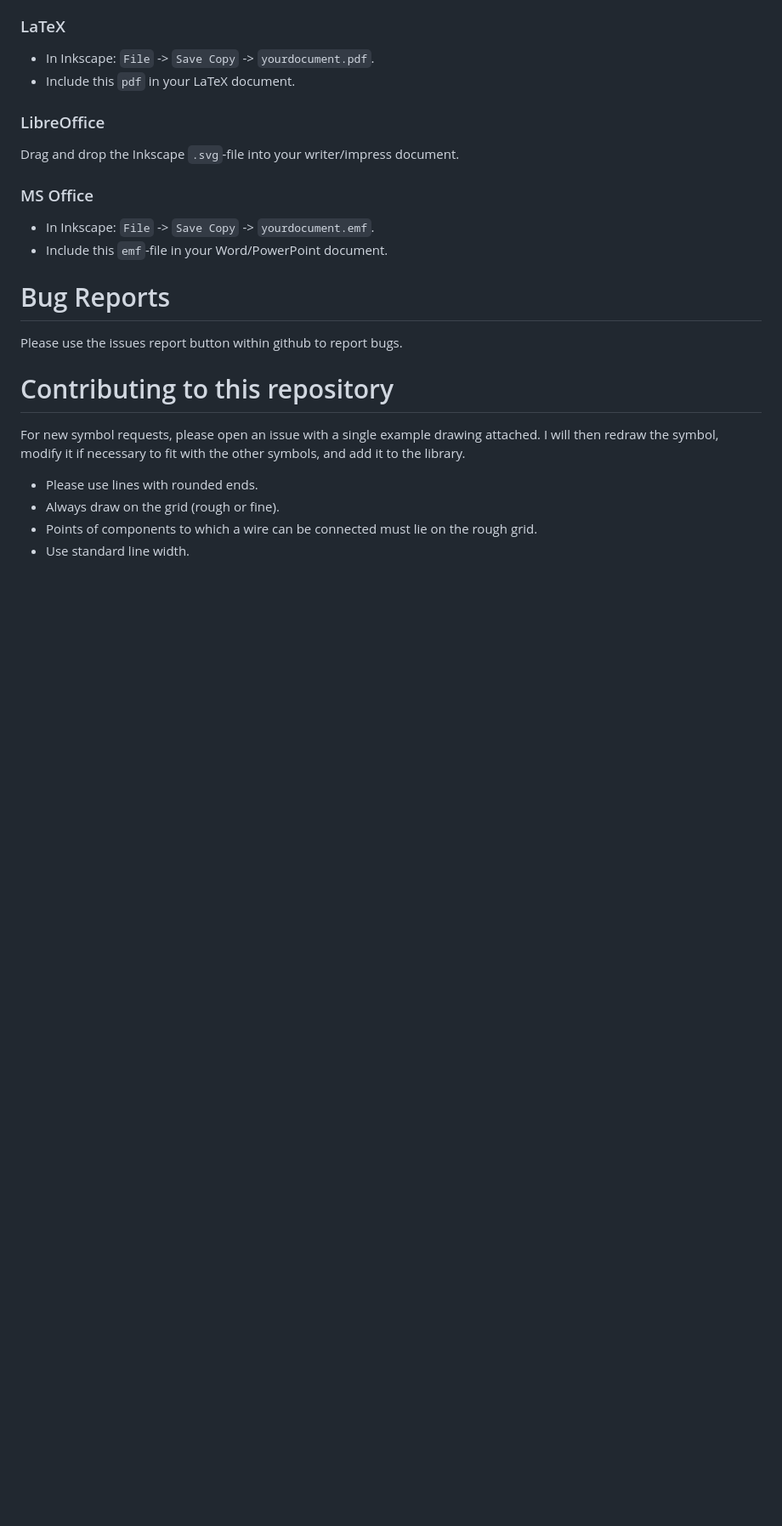
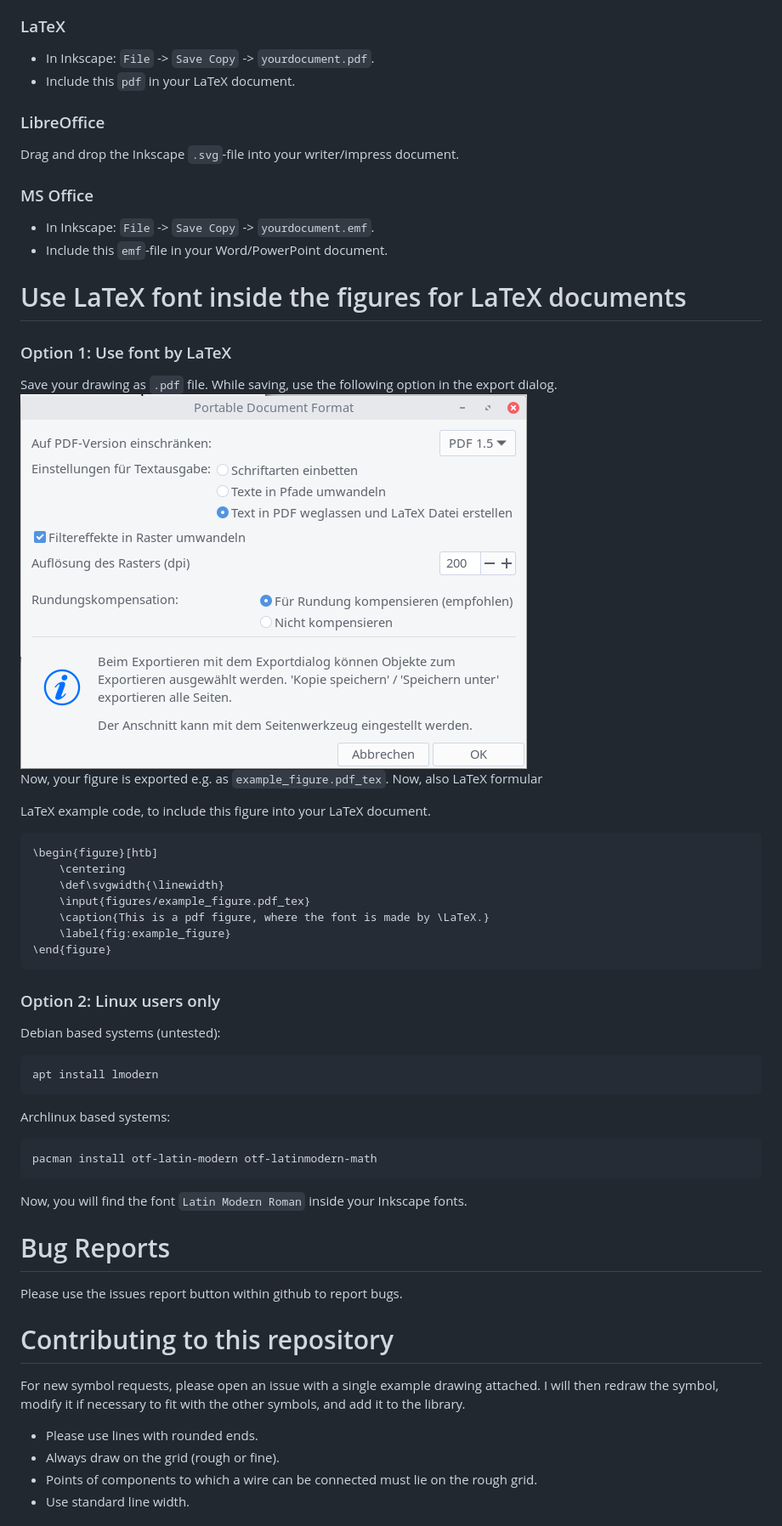
Before and after one commit to upb-lea/Inkscape_electric_Symbols, a Markdown page: README.md, the part around the change. Shown at 85% size. Rendered like a GitHub page; pictures changed too: Sources/pdf_export_dialog.png (added); blank space fills up the shorter version.

Commit message:
rm lost symbol, update documentation how to use latex fonts.

````diff
--- a/README.md
+++ b/README.md
@@ -64,6 +64,36 @@ Drag and drop the Inkscape `.svg`-file into your writer/impress document.
  * In Inkscape: `File` -> `Save Copy` -> `yourdocument.emf`.
  * Include this `emf`-file in your Word/PowerPoint document.
 
+# Use LaTeX font inside the figures for LaTeX documents
+### Option 1: Use font by LaTeX
+Save your drawing as `.pdf` file. While saving, use the following option in the export dialog.
+![pdf export dialog](/Sources/pdf_export_dialog.png)
+Now, your figure is exported e.g. as `example_figure.pdf_tex`. Now, also LaTeX formular
+
+LaTeX example code, to include this figure into your LaTeX document.
+```
+\begin{figure}[htb]
+	\centering
+	\def\svgwidth{\linewidth}
+	\input{figures/example_figure.pdf_tex}
+	\caption{This is a pdf figure, where the font is made by \LaTeX.}
+	\label{fig:example_figure}
+\end{figure}
+```
+
+### Option 2: Linux users only
+Debian based systems (untested):
+```
+apt install lmodern
+```
+
+Archlinux based systems:
+```
+pacman install otf-latin-modern otf-latinmodern-math
+```
+Now, you will find the font `Latin Modern Roman` inside your Inkscape fonts.
+
+
 # Bug Reports
 Please use the issues report button within github to report bugs.
 
````
Also changed, not shown: 2 other files.
